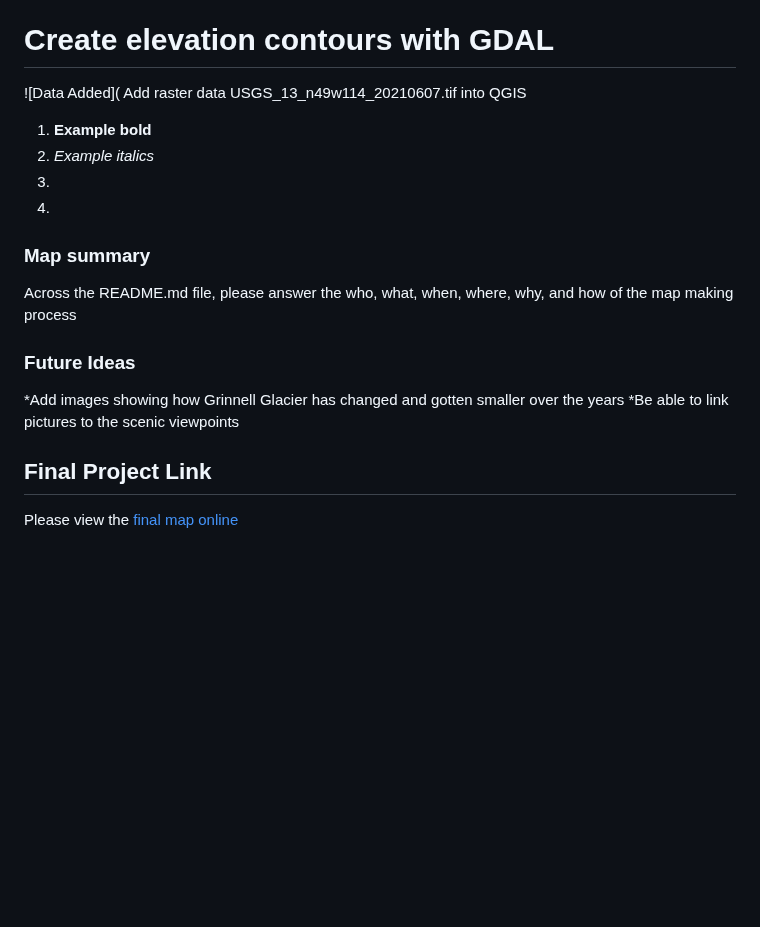
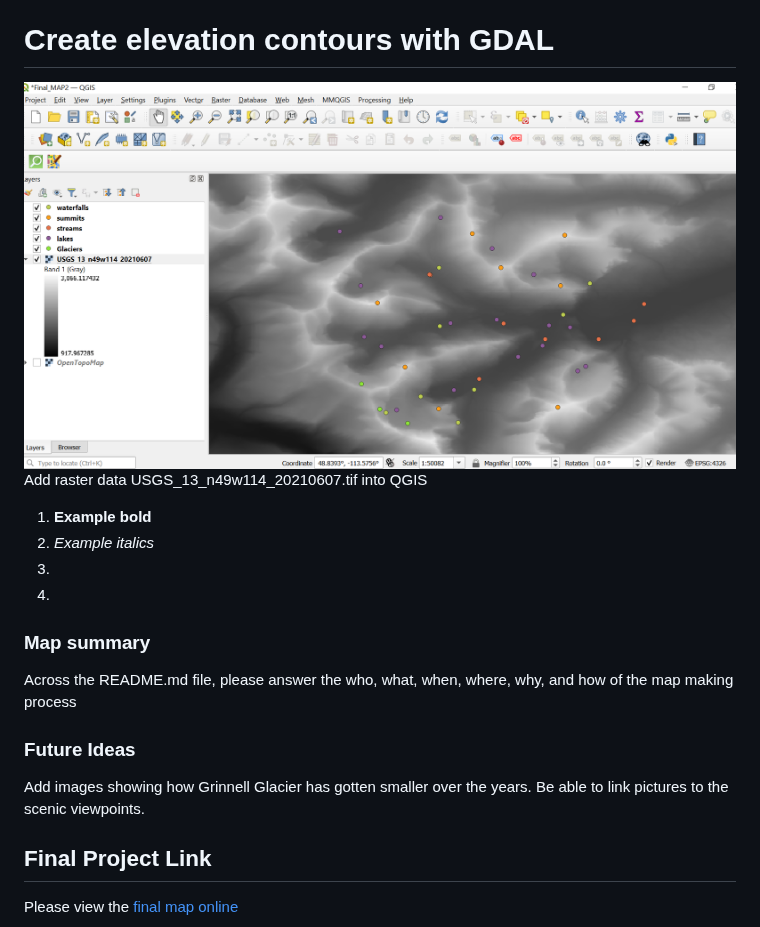
Before and after one commit to Jambro2/Many-Glacier-Trails, a Markdown page: README.md, the part around the change. Drawn GitHub-style; blank space fills up the shorter version.

```diff
--- a/README.md
+++ b/README.md
@@ -50,7 +50,7 @@ Download the elevation data from the USGS NED 1/3 arc-second raster digital elev
 
 # Create elevation contours with GDAL
 
-![Data Added](
+![Data Added](Images/data_added.png)
 Add raster data USGS_13_n49w114_20210607.tif into QGIS
 
 1. **Example bold**
@@ -63,8 +63,7 @@ Add raster data USGS_13_n49w114_20210607.tif into QGIS
 Across the README.md file, please answer the who, what, when, where, why, and how of the map making process
 
 ### Future Ideas
-*Add images showing how Grinnell Glacier has changed and gotten smaller over the years
-*Be able to link pictures to the scenic viewpoints
+Add images showing how Grinnell Glacier has gotten smaller over the years. Be able to link pictures to the scenic viewpoints.
 
 ## Final Project Link
 
```
